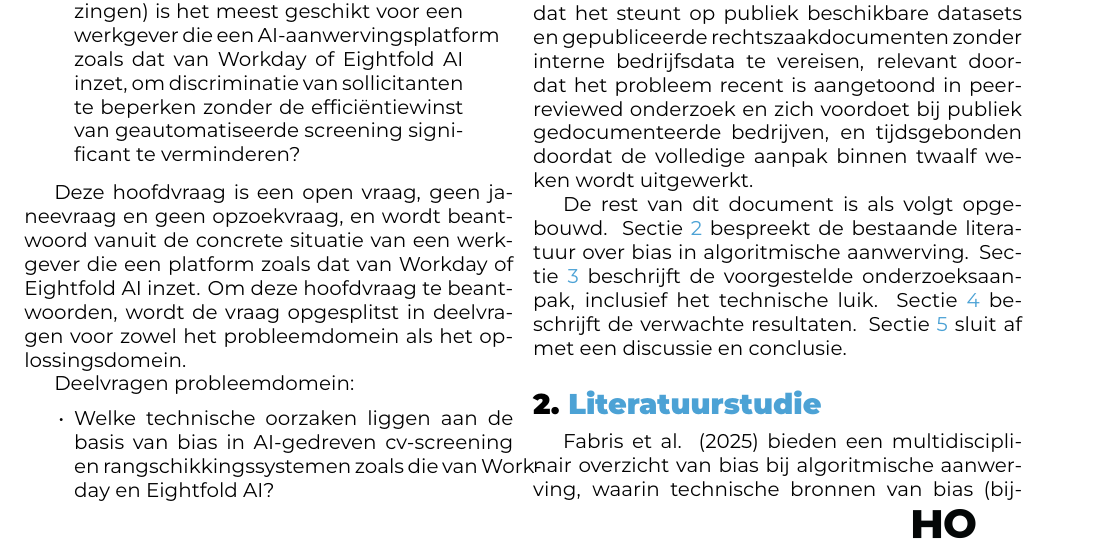
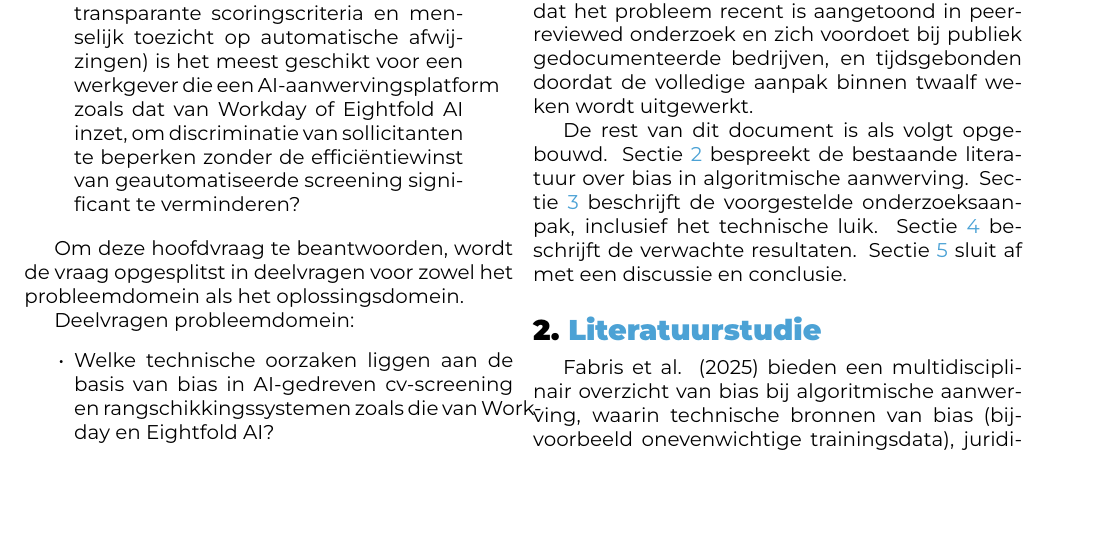
Before and after one commit to SaZoMi/RM-Group-64-interprofessionele, a LaTeX document (prep/rm-groep-64-IP.tex): part of page 2 of 5, cut so that both start at the same text, the shorter picture padded with empty space. Compiled offline with XeLaTeX.

Commit message:
kleine aanpassing

```diff
--- a/prep/rm-groep-64-IP.tex
+++ b/prep/rm-groep-64-IP.tex
@@ -128,9 +128,7 @@ onderzoeksvoorstel:
   geautomatiseerde screening significant te verminderen?
 \end{quote}
 
-Deze hoofdvraag is een open vraag, geen ja-neevraag en geen opzoekvraag, en
-wordt beantwoord vanuit de concrete situatie van een werkgever die een
-platform zoals dat van Workday of Eightfold AI inzet. Om deze hoofdvraag te
+Om deze hoofdvraag te
 beantwoorden, wordt de vraag opgesplitst in deelvragen voor zowel het
 probleemdomein als het oplossingsdomein.
 
```
